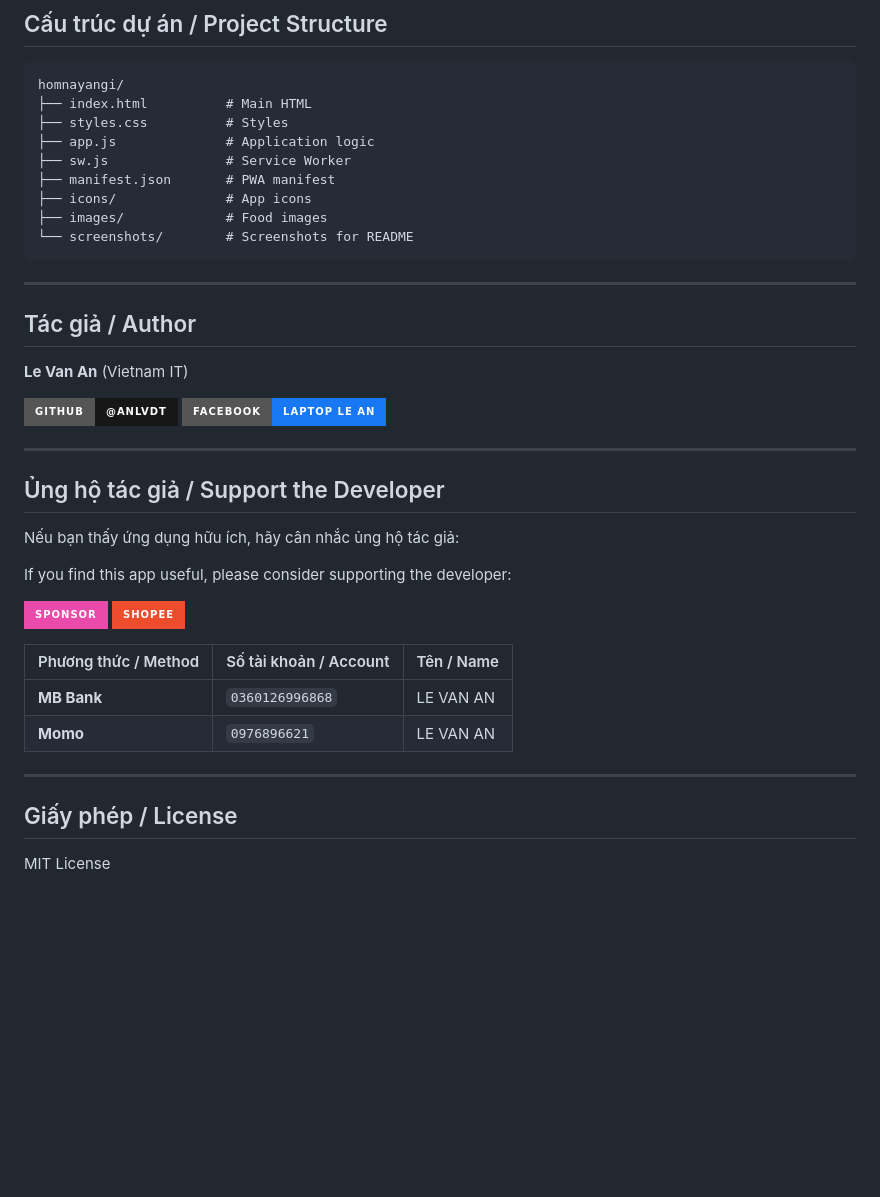
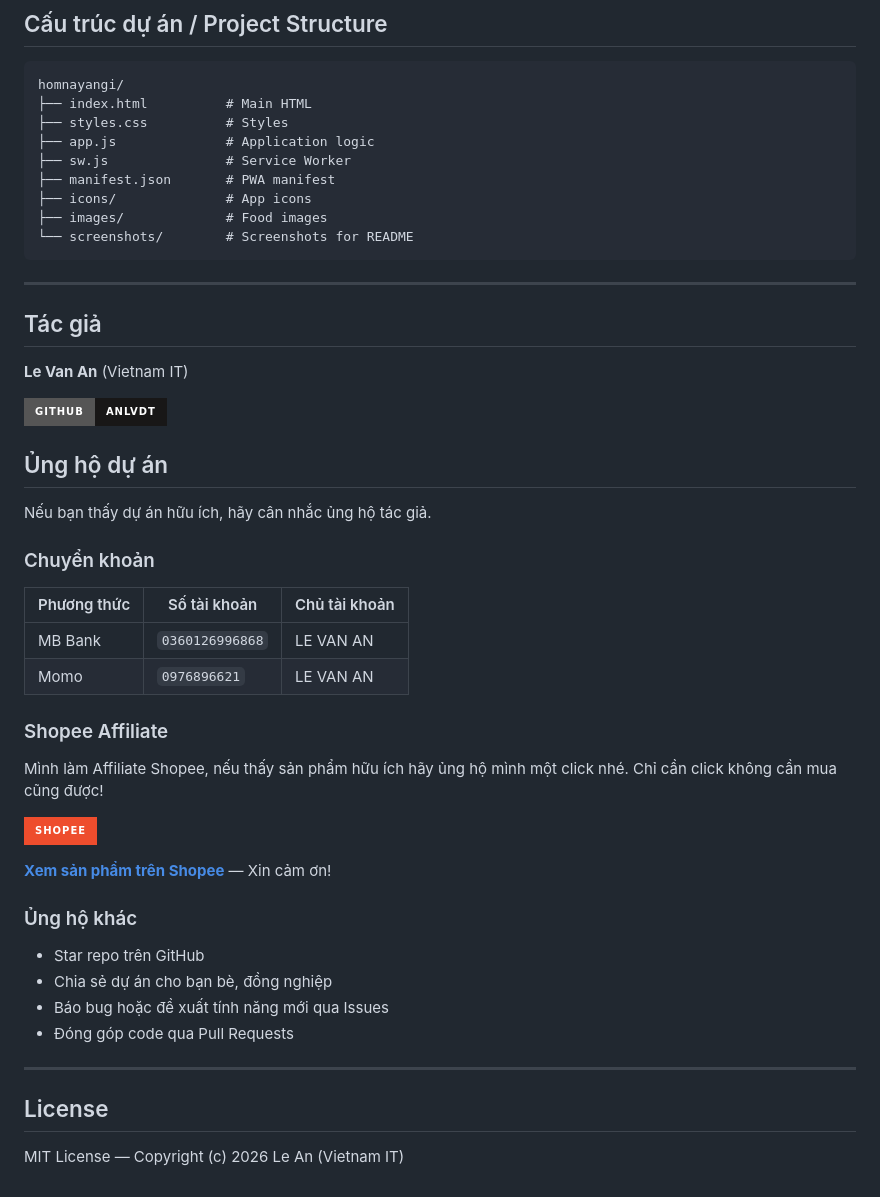
Before and after one commit to anlvdt/homnayangi, a Markdown page: README.md, the part around the change. GitHub-like rendering; badges without logos; blank space fills up the shorter version.

Commit message:
Update README: standardize author info, sponsor section, Shopee affiliate link

````diff
--- a/README.md
+++ b/README.md
@@ -85,34 +85,42 @@ homnayangi/
 ├── images/             # Food images
 └── screenshots/        # Screenshots for README
 ```
+---
+
+## Tác giả
+
+**Le Van An** (Vietnam IT)
+
+[![GitHub](https://img.shields.io/badge/GitHub-anlvdt-181717?style=for-the-badge&logo=github)](https://github.com/anlvdt)
+
+## Ủng hộ dự án
+
+Nếu bạn thấy dự án hữu ích, hãy cân nhắc ủng hộ tác giả.
+
+### Chuyển khoản
+
+| Phương thức | Số tài khoản | Chủ tài khoản |
+|------------|-------------|---------------|
+| MB Bank | `0360126996868` | LE VAN AN |
+| Momo | `0976896621` | LE VAN AN |
+
+### Shopee Affiliate
+
+Mình làm Affiliate Shopee, nếu thấy sản phẩm hữu ích hãy ủng hộ mình một click nhé. Chỉ cần click không cần mua cũng được!
+
+[![Shopee](https://img.shields.io/badge/Shopee-EE4D2D?style=for-the-badge&logo=shopee&logoColor=white)](https://s.shopee.vn/7AYWh5NzOB)
+
+**[Xem sản phẩm trên Shopee](https://s.shopee.vn/7AYWh5NzOB)** — Xin cảm ơn!
+
+### Ủng hộ khác
+
+- Star repo trên GitHub
+- Chia sẻ dự án cho bạn bè, đồng nghiệp
+- Báo bug hoặc đề xuất tính năng mới qua Issues
+- Đóng góp code qua Pull Requests
 
 ---
 
-## Tác giả / Author
+## License
 
-**Le Van An** (Vietnam IT)
-
-[![GitHub](https://img.shields.io/badge/GitHub-@anlvdt-181717?style=for-the-badge&logo=github)](https://github.com/anlvdt)
-[![Facebook](https://img.shields.io/badge/Facebook-Laptop%20Le%20An-1877F2?style=for-the-badge&logo=facebook&logoColor=white)](https://www.facebook.com/laptopleandotcom)
-
----
-
-## Ủng hộ tác giả / Support the Developer
-
-Nếu bạn thấy ứng dụng hữu ích, hãy cân nhắc ủng hộ tác giả:
-
-If you find this app useful, please consider supporting the developer:
-
-[![Sponsor](https://img.shields.io/badge/Sponsor-EA4AAA?style=for-the-badge&logo=github-sponsors&logoColor=white)](https://github.com/sponsors/anlvdt)
-[![Shopee](https://img.shields.io/badge/Shopee-EE4D2D?style=for-the-badge&logo=shopee&logoColor=white)](https://collshp.com/laptopleandotcom?view=storefront)
-
-| Phương thức / Method | Số tài khoản / Account | Tên / Name |
-|---------------------|------------------------|------------|
-| **MB Bank** | `0360126996868` | LE VAN AN |
-| **Momo** | `0976896621` | LE VAN AN |
-
----
-
-## Giấy phép / License
-
-MIT License
+MIT License — Copyright (c) 2026 Le An (Vietnam IT)
````
